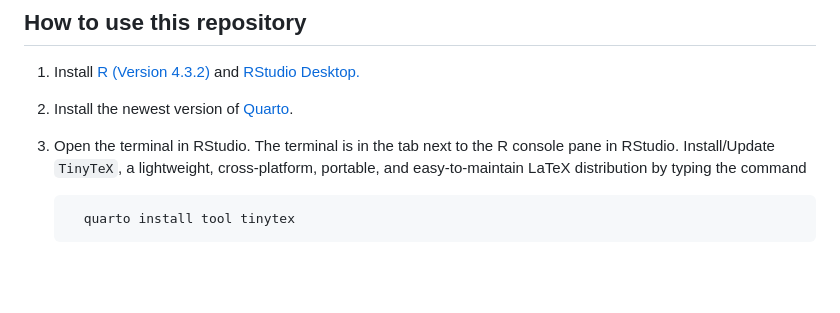
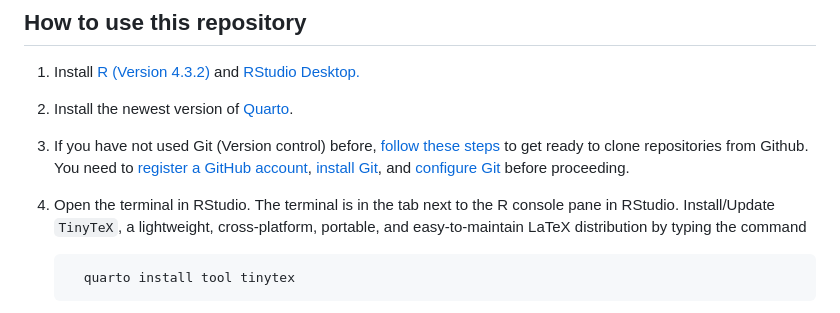
Before and after one commit to advanced-empirical-finance/course_environment_AEF, a Markdown page: Readme.md, the part around the change. Rendered like a GitHub page; blank space fills up the shorter version.

Commit message:
Add Git installation to readme

```diff
--- a/Readme.md
+++ b/Readme.md
@@ -7,8 +7,9 @@ This repo initializes an RStudio project and `renv` package management system fo
 1.  Install [R (Version 4.3.2)](https://cran.r-project.org/) and [RStudio Desktop.](https://posit.co/download/rstudio-desktop/)
 
 2.  Install the newest version of [Quarto](https://quarto.org/docs/download/).
+3.  If you have not used Git (Version control) before, [follow these steps](https://happygitwithr.com/github-acct) to get ready to clone repositories from Github. You need to [register a GitHub account](https://happygitwithr.com/github-acct), [install Git](https://happygitwithr.com/install-git), and [configure Git](https://happygitwithr.com/hello-git) before proceeding.
 
-3.  Open the terminal in RStudio. The terminal is in the tab next to the R console pane in RStudio. Install/Update `TinyTeX`, a lightweight, cross-platform, portable, and easy-to-maintain LaTeX distribution by typing the command
+4.  Open the terminal in RStudio. The terminal is in the tab next to the R console pane in RStudio. Install/Update `TinyTeX`, a lightweight, cross-platform, portable, and easy-to-maintain LaTeX distribution by typing the command
 
           quarto install tool tinytex
 
```
